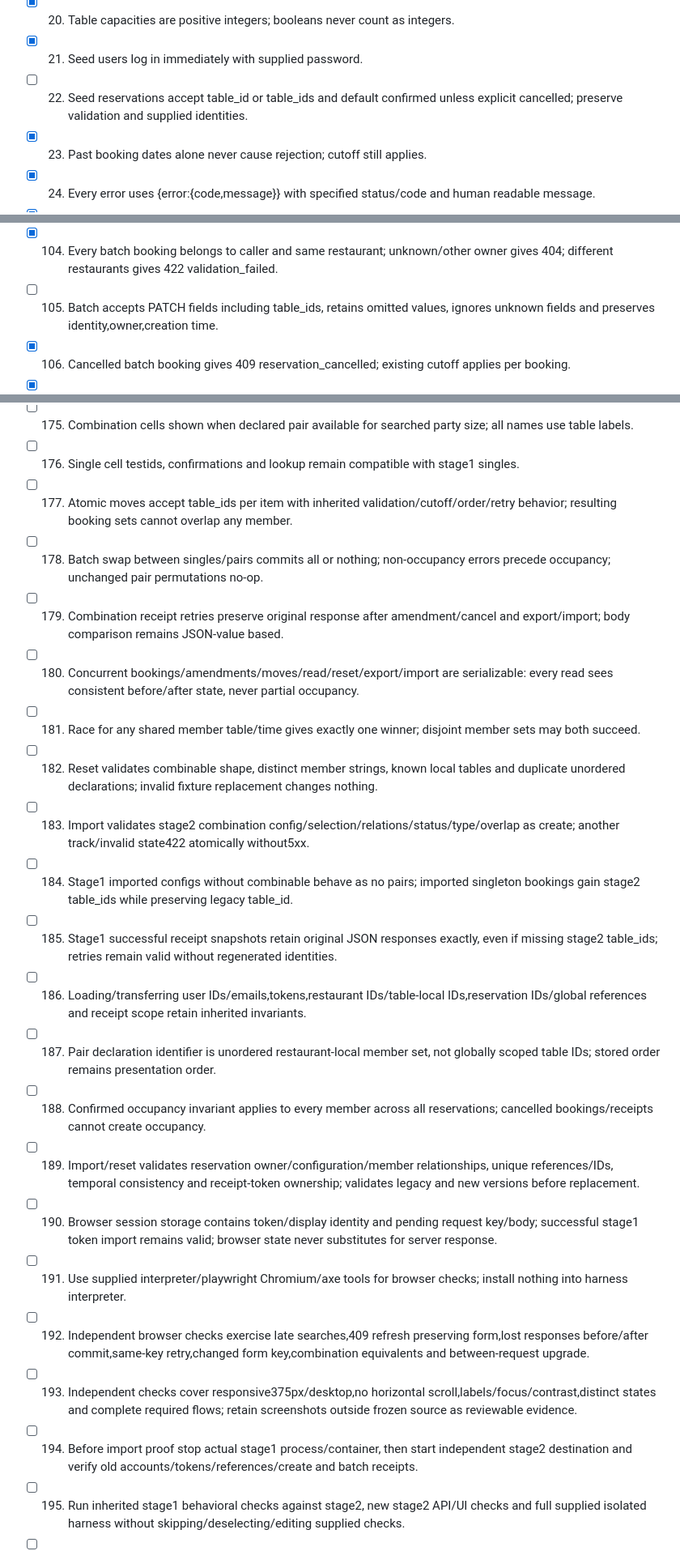
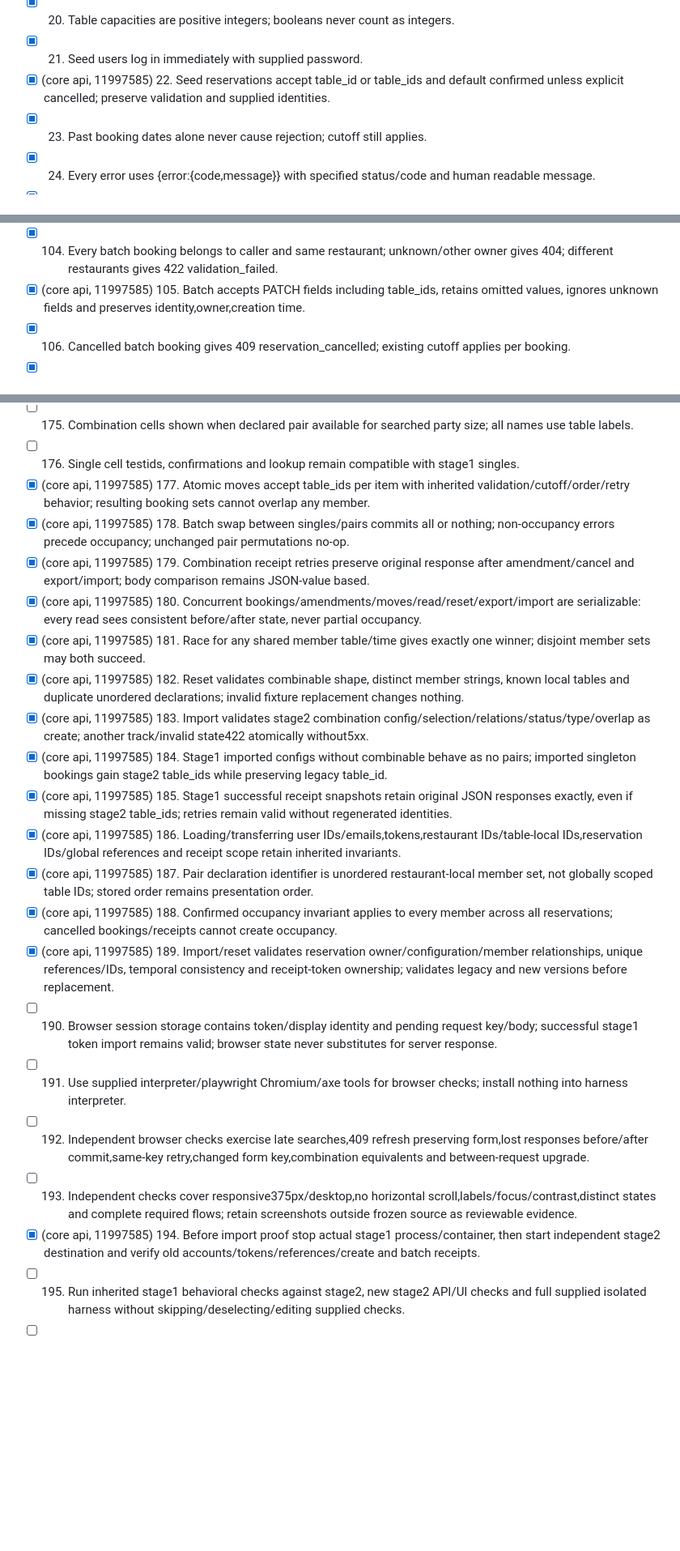
Before and after one commit to Pjmorales442328/padayon-dark-factory-tablekeeper, a Markdown page: handoffs/reviewer-notes-stage-2.md, 3 parts joined by grey strips. Shown at 81% size. GitHub-like rendering; blank space fills up the shorter version.

```diff
--- a/handoffs/reviewer-notes-stage-2.md
+++ b/handoffs/reviewer-notes-stage-2.md
@@ -23,7 +23,7 @@ Status: [x] inherited line verified at baseline (behaviour unchanged vs frozen s
 - [x] 19. Opening times are valid HH:MM with closes later on same day; no overnight opening.
 - [x] 20. Table capacities are positive integers; booleans never count as integers.
 - [x] 21. Seed users log in immediately with supplied password.
-- [ ] 22. Seed reservations accept table_id or table_ids and default confirmed unless explicit cancelled; preserve validation and supplied identities.
+- [x] (core api, 11997585) 22. Seed reservations accept table_id or table_ids and default confirmed unless explicit cancelled; preserve validation and supplied identities.
 - [x] 23. Past booking dates alone never cause rejection; cutoff still applies.
 - [x] 24. Every error uses {error:{code,message}} with specified status/code and human readable message.
 - [x] 25. Unparseable JSON, empty request body, non-object request body and ordinary wrong body field types give 400 malformed_request.
@@ -106,7 +106,7 @@ Status: [x] inherited line verified at baseline (behaviour unchanged vs frozen s
 - [x] 102. Receipts scope user/method/path/key, refer to existing user and valid immutable response snapshots; loading validates bodies/responses and key constraints without requiring equality to subsequently changed bookings.
 - [x] 103. Batch moves requires auth/key; moves is 1..8 objects with distinct string references; invalid shape/duplicates give 422 validation_failed.
 - [x] 104. Every batch booking belongs to caller and same restaurant; unknown/other owner gives 404; different restaurants gives 422 validation_failed.
-- [ ] 105. Batch accepts PATCH fields including table_ids, retains omitted values, ignores unknown fields and preserves identity,owner,creation time.
+- [x] (core api, 11997585) 105. Batch accepts PATCH fields including table_ids, retains omitted values, ignores unknown fields and preserves identity,owner,creation time.
 - [x] 106. Cancelled batch booking gives 409 reservation_cancelled; existing cutoff applies per booking.
 - [x] 107. Batch non-occupancy errors precede any occupancy conflict, in input order; cutoff precedes other changes for that booking.
 - [x] 108. Resulting bookings overlapping each other or unlisted confirmed bookings give 409 table_unavailable; unchanged items retain occupancy.
@@ -178,24 +178,24 @@ Status: [x] inherited line verified at baseline (behaviour unchanged vs frozen s
 - [ ] 174. Combination UI cells use slot-{t_a}+{t_b}-{HH:MM} in combinable order and data-available consistent with eligible option.
 - [ ] 175. Combination cells shown when declared pair available for searched party size; all names use table labels.
 - [ ] 176. Single cell testids, confirmations and lookup remain compatible with stage1 singles.
-- [ ] 177. Atomic moves accept table_ids per item with inherited validation/cutoff/order/retry behavior; resulting booking sets cannot overlap any member.
-- [ ] 178. Batch swap between singles/pairs commits all or nothing; non-occupancy errors precede occupancy; unchanged pair permutations no-op.
-- [ ] 179. Combination receipt retries preserve original response after amendment/cancel and export/import; body comparison remains JSON-value based.
-- [ ] 180. Concurrent bookings/amendments/moves/read/reset/export/import are serializable: every read sees consistent before/after state, never partial occupancy.
-- [ ] 181. Race for any shared member table/time gives exactly one winner; disjoint member sets may both succeed.
-- [ ] 182. Reset validates combinable shape, distinct member strings, known local tables and duplicate unordered declarations; invalid fixture replacement changes nothing.
-- [ ] 183. Import validates stage2 combination config/selection/relations/status/type/overlap as create; another track/invalid state422 atomically without5xx.
-- [ ] 184. Stage1 imported configs without combinable behave as no pairs; imported singleton bookings gain stage2 table_ids while preserving legacy table_id.
-- [ ] 185. Stage1 successful receipt snapshots retain original JSON responses exactly, even if missing stage2 table_ids; retries remain valid without regenerated identities.
-- [ ] 186. Loading/transferring user IDs/emails,tokens,restaurant IDs/table-local IDs,reservation IDs/global references and receipt scope retain inherited invariants.
-- [ ] 187. Pair declaration identifier is unordered restaurant-local member set, not globally scoped table IDs; stored order remains presentation order.
-- [ ] 188. Confirmed occupancy invariant applies to every member across all reservations; cancelled bookings/receipts cannot create occupancy.
-- [ ] 189. Import/reset validates reservation owner/configuration/member relationships, unique references/IDs, temporal consistency and receipt-token ownership; validates legacy and new versions before replacement.
+- [x] (core api, 11997585) 177. Atomic moves accept table_ids per item with inherited validation/cutoff/order/retry behavior; resulting booking sets cannot overlap any member.
+- [x] (core api, 11997585) 178. Batch swap between singles/pairs commits all or nothing; non-occupancy errors precede occupancy; unchanged pair permutations no-op.
+- [x] (core api, 11997585) 179. Combination receipt retries preserve original response after amendment/cancel and export/import; body comparison remains JSON-value based.
+- [x] (core api, 11997585) 180. Concurrent bookings/amendments/moves/read/reset/export/import are serializable: every read sees consistent before/after state, never partial occupancy.
+- [x] (core api, 11997585) 181. Race for any shared member table/time gives exactly one winner; disjoint member sets may both succeed.
+- [x] (core api, 11997585) 182. Reset validates combinable shape, distinct member strings, known local tables and duplicate unordered declarations; invalid fixture replacement changes nothing.
+- [x] (core api, 11997585) 183. Import validates stage2 combination config/selection/relations/status/type/overlap as create; another track/invalid state422 atomically without5xx.
+- [x] (core api, 11997585) 184. Stage1 imported configs without combinable behave as no pairs; imported singleton bookings gain stage2 table_ids while preserving legacy table_id.
+- [x] (core api, 11997585) 185. Stage1 successful receipt snapshots retain original JSON responses exactly, even if missing stage2 table_ids; retries remain valid without regenerated identities.
+- [x] (core api, 11997585) 186. Loading/transferring user IDs/emails,tokens,restaurant IDs/table-local IDs,reservation IDs/global references and receipt scope retain inherited invariants.
+- [x] (core api, 11997585) 187. Pair declaration identifier is unordered restaurant-local member set, not globally scoped table IDs; stored order remains presentation order.
+- [x] (core api, 11997585) 188. Confirmed occupancy invariant applies to every member across all reservations; cancelled bookings/receipts cannot create occupancy.
+- [x] (core api, 11997585) 189. Import/reset validates reservation owner/configuration/member relationships, unique references/IDs, temporal consistency and receipt-token ownership; validates legacy and new versions before replacement.
 - [ ] 190. Browser session storage contains token/display identity and pending request key/body; successful stage1 token import remains valid; browser state never substitutes for server response.
 - [ ] 191. Use supplied interpreter/playwright Chromium/axe tools for browser checks; install nothing into harness interpreter.
 - [ ] 192. Independent browser checks exercise late searches,409 refresh preserving form,lost responses before/after commit,same-key retry,changed form key,combination equivalents and between-request upgrade.
 - [ ] 193. Independent checks cover responsive375px/desktop,no horizontal scroll,labels/focus/contrast,distinct states and complete required flows; retain screenshots outside frozen source as reviewable evidence.
-- [ ] 194. Before import proof stop actual stage1 process/container, then start independent stage2 destination and verify old accounts/tokens/references/create and batch receipts.
+- [x] (core api, 11997585) 194. Before import proof stop actual stage1 process/container, then start independent stage2 destination and verify old accounts/tokens/references/create and batch receipts.
 - [ ] 195. Run inherited stage1 behavioral checks against stage2, new stage2 API/UI checks and full supplied isolated harness without skipping/deselecting/editing supplied checks.
 - [ ] 196. Measure maintainability against frozen stage1 baseline (radon/lizard plus observed limits), record figures and unresolved duplication-tool limits.
 - [ ] 197. Final stage2 report includes exact accepted/final revisions,all seat contributions,harness claim/report path,every rejection/change,start/end/time,maintainability and open limitations.
```
Also changed, not shown: other parts of handoffs/reviewer-notes-stage-2.md (+24 -24 lines), handoffs/reviewer-findings-core-stage-2.md (added, +17 -0 lines).
